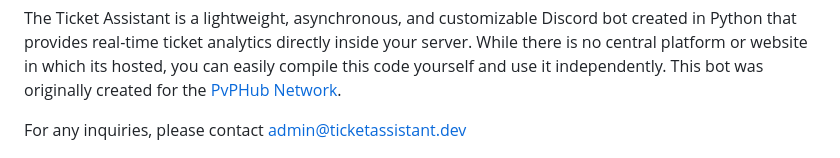
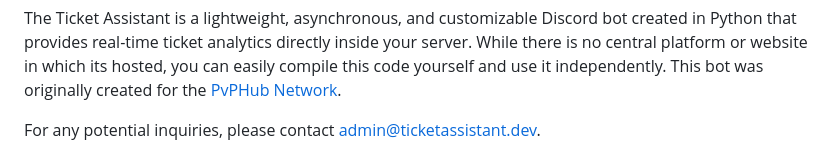
Before and after one commit to 0bi0/TicketAssistant, a Markdown page: README.md, the part around the change. Drawn GitHub-style.

```diff
--- a/README.md
+++ b/README.md
@@ -15,7 +15,7 @@
 
 The Ticket Assistant is a lightweight, asynchronous, and customizable Discord bot created in Python that provides real-time ticket analytics directly inside your server. While there is no central platform or website in which its hosted, you can easily compile this code yourself and use it independently. This bot was originally created for the [PvPHub Network](https://discord.gg/pvphub).
 
-For any inquiries, please contact [admin@ticketassistant.dev](mailto:admin@ticketassistant.dev)
+For any potential inquiries, please contact [admin@ticketassistant.dev](mailto:admin@ticketassistant.dev).
 
 ![Bot banner](attachments/banner.png)
 
```
